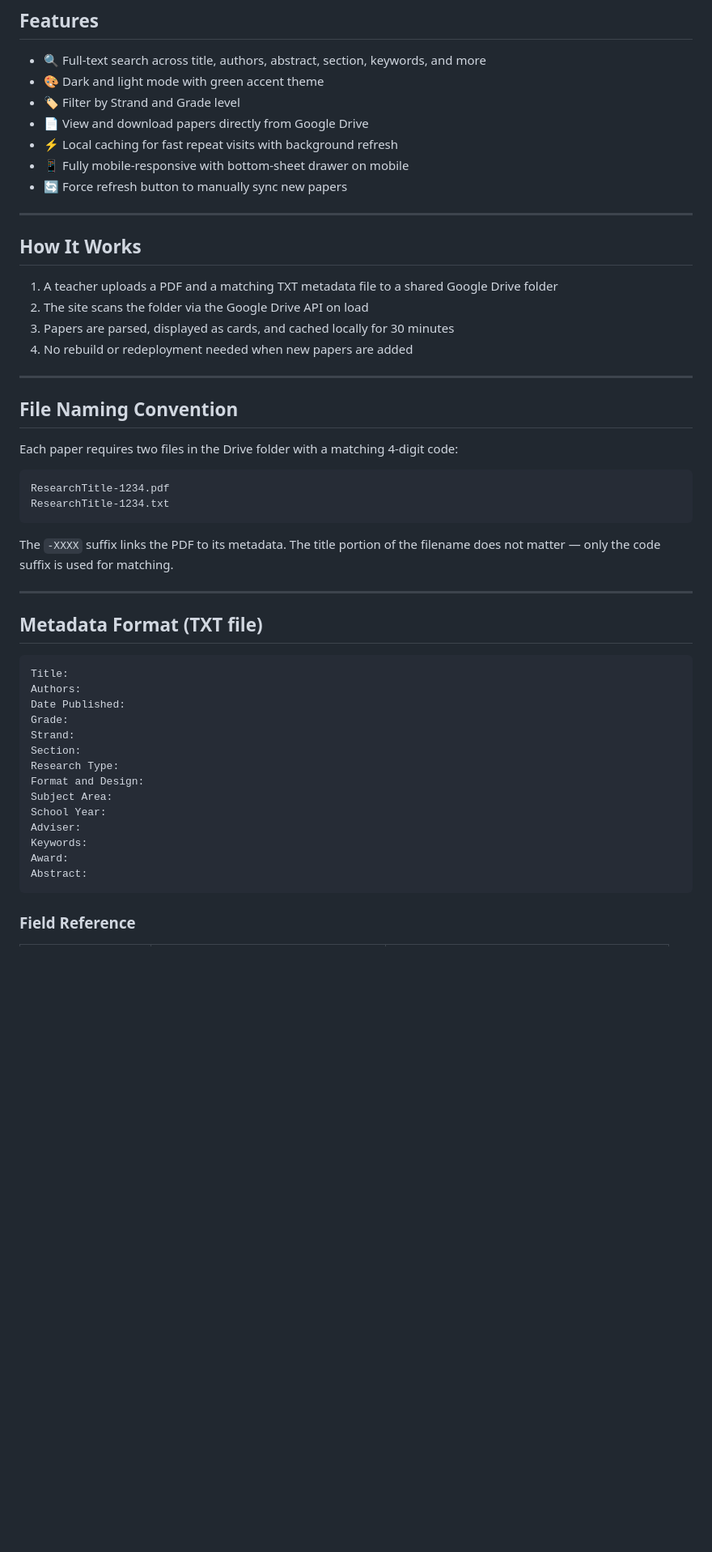
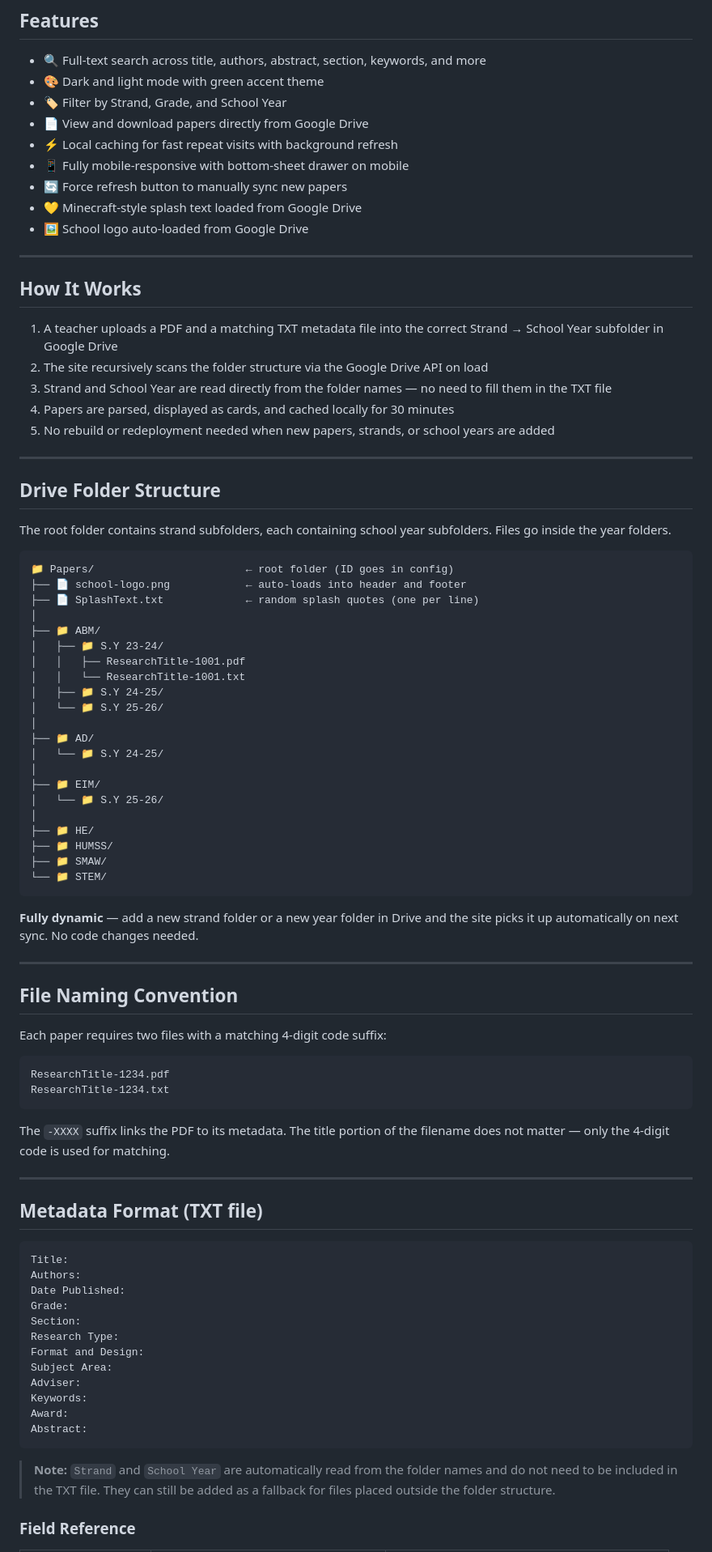
Before and after one commit to BINHS-Research-Archive/binhs-research-archive.github.io, a Markdown page: README.md, the part around one of its changes. Shown at 81% size. GitHub-like rendering; blank space fills up the shorter version.

````diff
--- a/README.md
+++ b/README.md
@@ -8,33 +8,68 @@ A lightweight, static research paper library hosted on GitHub Pages for complete
 
 - 🔍 Full-text search across title, authors, abstract, section, keywords, and more
 - 🎨 Dark and light mode with green accent theme
-- 🏷️ Filter by Strand and Grade level
+- 🏷️ Filter by Strand, Grade, and School Year
 - 📄 View and download papers directly from Google Drive
 - ⚡ Local caching for fast repeat visits with background refresh
 - 📱 Fully mobile-responsive with bottom-sheet drawer on mobile
 - 🔄 Force refresh button to manually sync new papers
+- 💛 Minecraft-style splash text loaded from Google Drive
+- 🖼️ School logo auto-loaded from Google Drive
 
 ---
 
 ## How It Works
 
-1. A teacher uploads a PDF and a matching TXT metadata file to a shared Google Drive folder
-2. The site scans the folder via the Google Drive API on load
-3. Papers are parsed, displayed as cards, and cached locally for 30 minutes
-4. No rebuild or redeployment needed when new papers are added
+1. A teacher uploads a PDF and a matching TXT metadata file into the correct Strand → School Year subfolder in Google Drive
+2. The site recursively scans the folder structure via the Google Drive API on load
+3. Strand and School Year are read directly from the folder names — no need to fill them in the TXT file
+4. Papers are parsed, displayed as cards, and cached locally for 30 minutes
+5. No rebuild or redeployment needed when new papers, strands, or school years are added
+
+---
+
+## Drive Folder Structure
+
+The root folder contains strand subfolders, each containing school year subfolders. Files go inside the year folders.
+
+```
+📁 Papers/                        ← root folder (ID goes in config)
+├── 📄 school-logo.png            ← auto-loads into header and footer
+├── 📄 SplashText.txt             ← random splash quotes (one per line)
+│
+├── 📁 ABM/
+│   ├── 📁 S.Y 23-24/
+│   │   ├── ResearchTitle-1001.pdf
+│   │   └── ResearchTitle-1001.txt
+│   ├── 📁 S.Y 24-25/
+│   └── 📁 S.Y 25-26/
+│
+├── 📁 AD/
+│   └── 📁 S.Y 24-25/
+│
+├── 📁 EIM/
+│   └── 📁 S.Y 25-26/
+│
+├── 📁 HE/
+├── 📁 HUMSS/
+├── 📁 SMAW/
+└── 📁 STEM/
+```
+
+**Fully dynamic** — add a new strand folder or a new year folder in Drive and the site picks it up automatically on next sync. No code changes needed.
 
 ---
 
 ## File Naming Convention
 
-Each paper requires two files in the Drive folder with a matching 4-digit code:
+Each paper requires two files with a matching 4-digit code suffix:
 
 ```
 ResearchTitle-1234.pdf
 ResearchTitle-1234.txt
 ```
 
-The `-XXXX` suffix links the PDF to its metadata. The title portion of the filename does not matter — only the code suffix is used for matching.
+The `-XXXX` suffix links the PDF to its metadata. The title portion of the filename does not matter — only the 4-digit code is used for matching.
 
 ---
 
@@ -45,17 +80,17 @@ Title:
 Authors:
 Date Published:
 Grade:
-Strand:
 Section:
 Research Type:
 Format and Design:
 Subject Area:
-School Year:
 Adviser:
 Keywords:
 Award:
 Abstract:
 ```
 
+> **Note:** `Strand` and `School Year` are automatically read from the folder names and do not need to be included in the TXT file. They can still be added as a fallback for files placed outside the folder structure.
+
 ### Field Reference
 
````
Also changed, not shown: other parts of README.md (+67 -14 lines).
